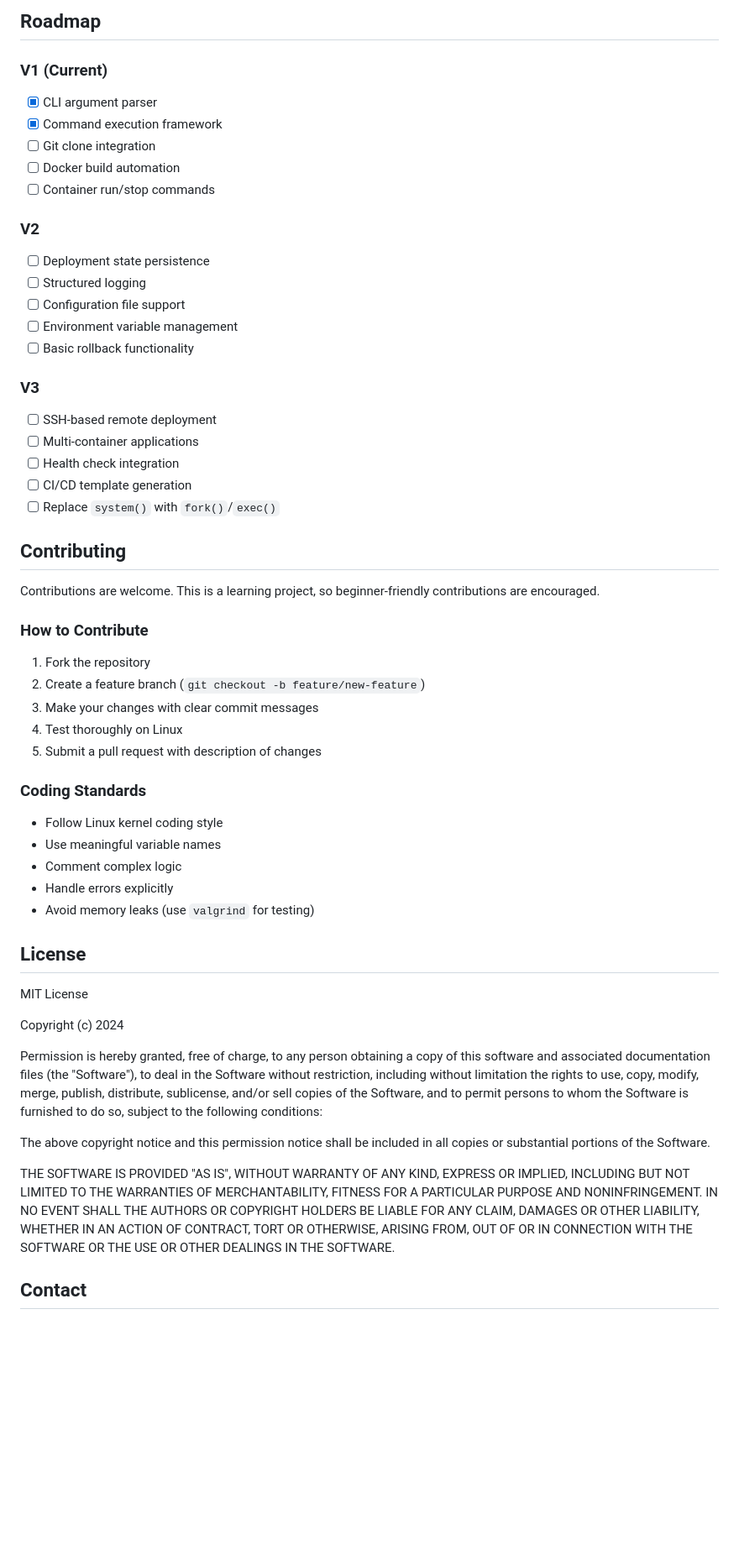
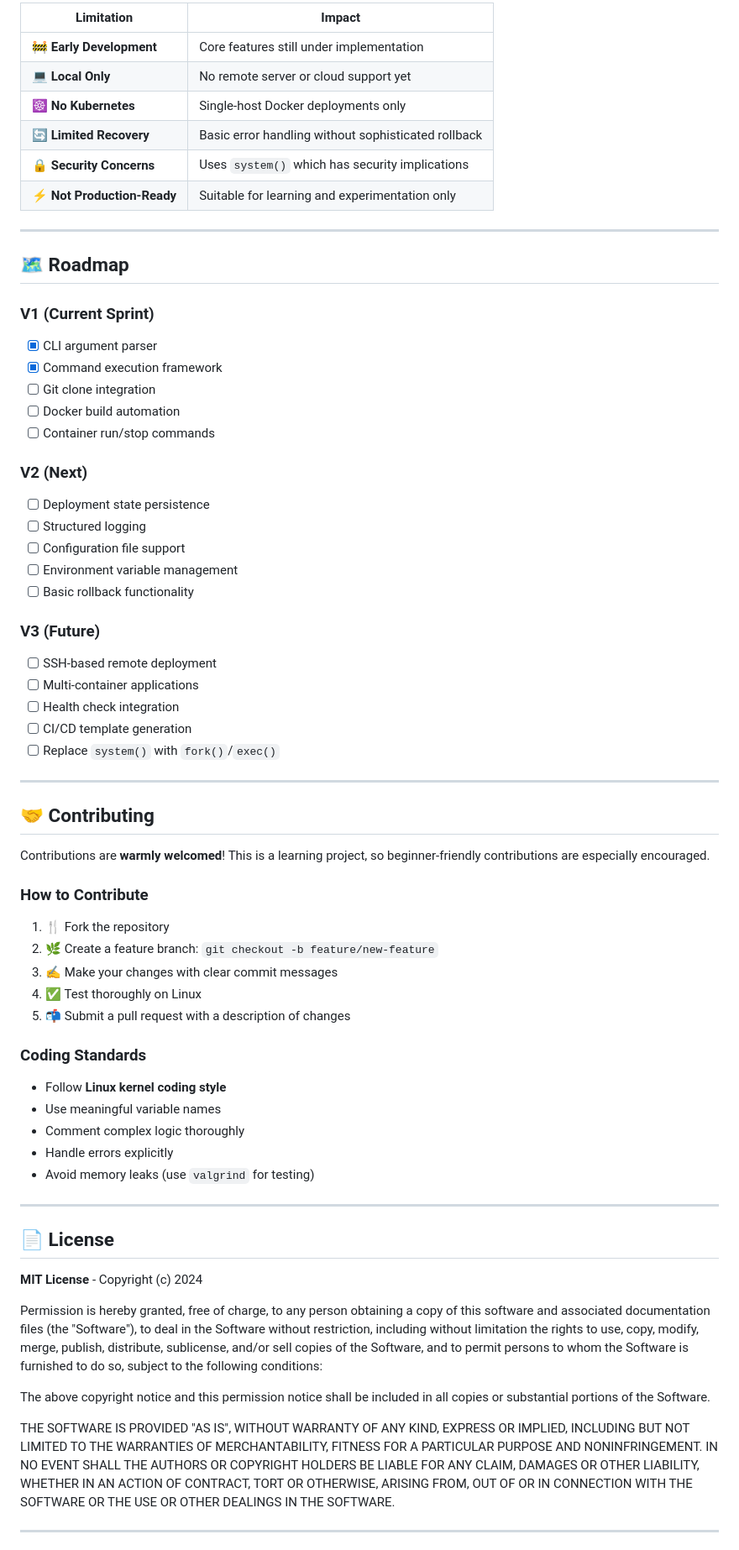
Before and after one commit to gauranga18/developer-infrastructure-tool, a Markdown page: README.md, the part around one of its changes. Shown at 84% size. GitHub-like rendering; blank space fills up the shorter version.

```diff
--- a/README.md
+++ b/README.md
@@ -145,7 +173,18 @@ The tool is designed for Linux environments where Docker and Git are standard. T
 
-## Roadmap
+| Limitation | Impact |
+|------------|--------|
+| 🚧 **Early Development** | Core features still under implementation |
+| 💻 **Local Only** | No remote server or cloud support yet |
+| ☸️ **No Kubernetes** | Single-host Docker deployments only |
+| 🔄 **Limited Recovery** | Basic error handling without sophisticated rollback |
+| 🔒 **Security Concerns** | Uses `system()` which has security implications |
+| ⚡ **Not Production-Ready** | Suitable for learning and experimentation only |
 
-### V1 (Current)
+---
+
+## 🗺️ Roadmap
+
+### **V1** (Current Sprint)
 
 - [x] CLI argument parser
 - [x] Command execution framework
@@ -153,7 +192,7 @@ The tool is designed for Linux environments where Docker and Git are standard. T
 - [ ] Docker build automation
 - [ ] Container run/stop commands
 
-### V2
+### **V2** (Next)
 
 - [ ] Deployment state persistence
 - [ ] Structured logging
@@ -161,7 +200,7 @@ The tool is designed for Linux environments where Docker and Git are standard. T
 - [ ] Environment variable management
 - [ ] Basic rollback functionality
 
-### V3
+### **V3** (Future)
 
 - [ ] SSH-based remote deployment
 - [ ] Multi-container applications
@@ -169,31 +208,33 @@ The tool is designed for Linux environments where Docker and Git are standard. T
 - [ ] CI/CD template generation
 - [ ] Replace `system()` with `fork()`/`exec()`
 
-## Contributing
+---
 
-Contributions are welcome. This is a learning project, so beginner-friendly contributions are encouraged.
+## 🤝 Contributing
+
+Contributions are **warmly welcomed**! This is a learning project, so beginner-friendly contributions are especially encouraged.
 
 ### How to Contribute
 
-1. Fork the repository
-2. Create a feature branch (`git checkout -b feature/new-feature`)
-3. Make your changes with clear commit messages
-4. Test thoroughly on Linux
-5. Submit a pull request with description of changes
+1. 🍴 Fork the repository
+2. 🌿 Create a feature branch: `git checkout -b feature/new-feature`
+3. ✍️ Make your changes with clear commit messages
+4. ✅ Test thoroughly on Linux
+5. 📬 Submit a pull request with a description of changes
 
 ### Coding Standards
 
-- Follow Linux kernel coding style
+- Follow **Linux kernel coding style**
 - Use meaningful variable names
-- Comment complex logic
+- Comment complex logic thoroughly
 - Handle errors explicitly
 - Avoid memory leaks (use `valgrind` for testing)
 
-## License
+---
 
-MIT License
+## 📄 License
 
-Copyright (c) 2024
+**MIT License** - Copyright (c) 2024
 
 Permission is hereby granted, free of charge, to any person obtaining a copy of this software and associated documentation files (the "Software"), to deal in the Software without restriction, including without limitation the rights to use, copy, modify, merge, publish, distribute, sublicense, and/or sell copies of the Software, and to permit persons to whom the Software is furnished to do so, subject to the following conditions:
 
@@ -201,5 +242,5 @@ The above copyright notice and this permission notice shall be included in all c
 
 THE SOFTWARE IS PROVIDED "AS IS", WITHOUT WARRANTY OF ANY KIND, EXPRESS OR IMPLIED, INCLUDING BUT NOT LIMITED TO THE WARRANTIES OF MERCHANTABILITY, FITNESS FOR A PARTICULAR PURPOSE AND NONINFRINGEMENT. IN NO EVENT SHALL THE AUTHORS OR COPYRIGHT HOLDERS BE LIABLE FOR ANY CLAIM, DAMAGES OR OTHER LIABILITY, WHETHER IN AN ACTION OF CONTRACT, TORT OR OTHERWISE, ARISING FROM, OUT OF OR IN CONNECTION WITH THE SOFTWARE OR THE USE OR OTHER DEALINGS IN THE SOFTWARE.
 
-## Contact
+---
 
```
Also changed, not shown: other parts of README.md (+123 -83 lines).
